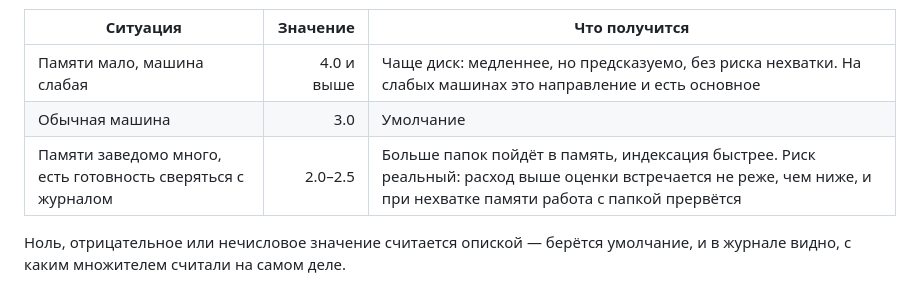
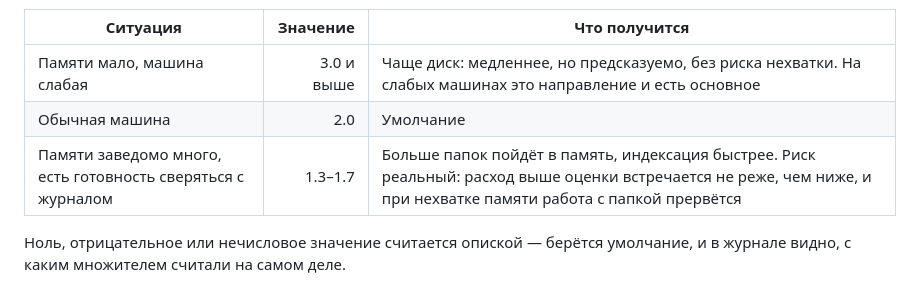
Before and after one commit to Regsorm/code-index-mcp, a Markdown page: README_RU.md, the part around one of its changes. GitHub-like rendering.

```diff
--- a/README_RU.md
+++ b/README_RU.md
@@ -640,9 +665,9 @@ code-index get-file-summary "src/auth/login.py" --path /my/project
 
 | Ситуация | Значение | Что получится |
 |---|---:|---|
-| Памяти мало, машина слабая | 4.0 и выше | Чаще диск: медленнее, но предсказуемо, без риска нехватки. На слабых машинах это направление и есть основное |
-| Обычная машина | 3.0 | Умолчание |
-| Памяти заведомо много, есть готовность сверяться с журналом | 2.0–2.5 | Больше папок пойдёт в память, индексация быстрее. Риск реальный: расход выше оценки встречается не реже, чем ниже, и при нехватке памяти работа с папкой прервётся |
+| Памяти мало, машина слабая | 3.0 и выше | Чаще диск: медленнее, но предсказуемо, без риска нехватки. На слабых машинах это направление и есть основное |
+| Обычная машина | 2.0 | Умолчание |
+| Памяти заведомо много, есть готовность сверяться с журналом | 1.3–1.7 | Больше папок пойдёт в память, индексация быстрее. Риск реальный: расход выше оценки встречается не реже, чем ниже, и при нехватке памяти работа с папкой прервётся |
 
 Ноль, отрицательное или нечисловое значение считается опиской — берётся умолчание, и в журнале видно, с каким множителем считали на самом деле.
 - `debounce_ms` — задержка перед переиндексацией после изменения файла (мс); собирает burst правок в один батч
```
Also changed, not shown: other parts of README_RU.md (+35 -10 lines), README.md (+38 -13 lines), docs/PROGRAM_OVERVIEW.md (+2 -1 lines).
